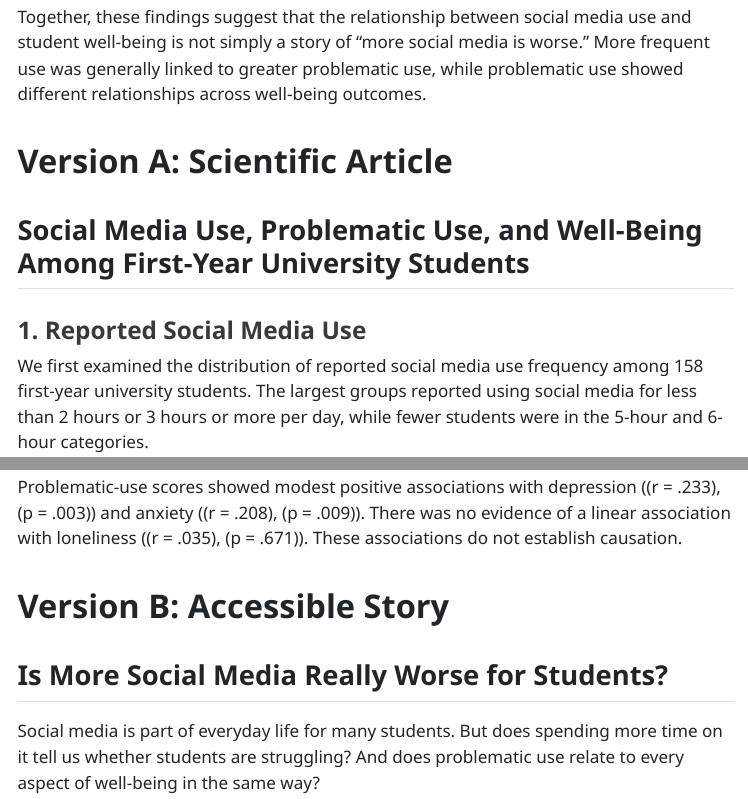
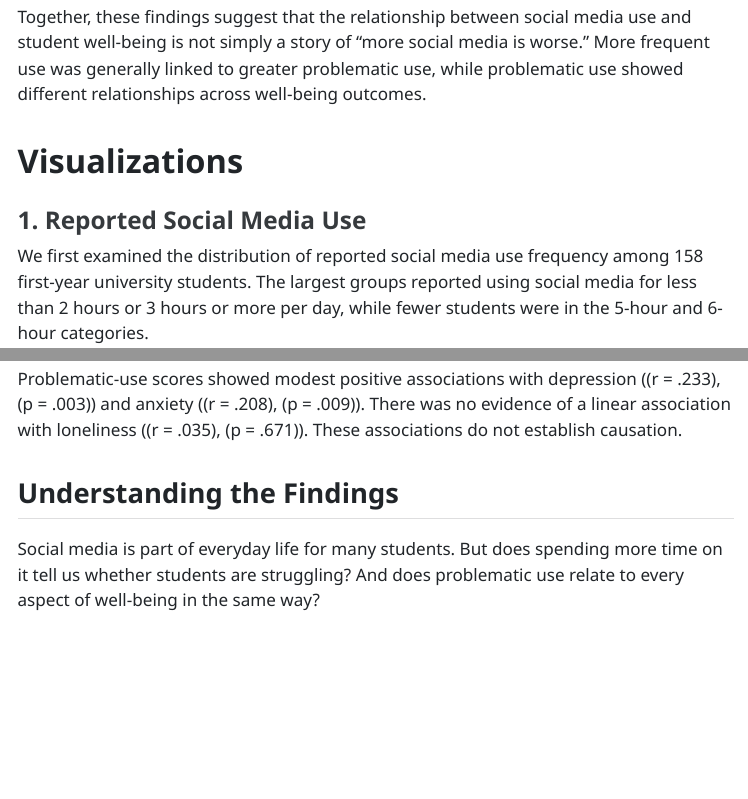
Before and after one commit to nikbakhtzadeh-bit/SocialMedia_Story, a Quarto document (index.qmd): the page in a window 1100 px wide, from 530 px down, and a second part further down, joined at a grey line. The pictures show the output file index.html that the author committed with the source, opened offline; menus at the side of the page are left out; long lines of code are wrapped.

Commit message:
Remove version labels and update visualizations

```diff
--- a/index.qmd
+++ b/index.qmd
@@ -19,9 +19,8 @@ The story became more nuanced when we examined well-being outcomes. Problematic
 
 Together, these findings suggest that the relationship between social media use and student well-being is not simply a story of “more social media is worse.” More frequent use was generally linked to greater problematic use, while problematic use showed different relationships across well-being outcomes.
 
-# Version A: Scientific Article
+# Visualizations
 
-## Social Media Use, Problematic Use, and Well-Being Among First-Year University Students
 
 ### 1. Reported Social Media Use
 
@@ -235,9 +234,8 @@ cor.test(
 
 Problematic-use scores showed modest positive associations with depression (\(r = .233\), \(p = .003\)) and anxiety (\(r = .208\), \(p = .009\)). There was no evidence of a linear association with loneliness (\(r = .035\), \(p = .671\)). These associations do not establish causation.
 
-# Version B: Accessible Story
 
-## Is More Social Media Really Worse for Students?
+## Understanding the Findings
 
 Social media is part of everyday life for many students. But does spending more time on it tell us whether students are struggling? And does problematic use relate to every aspect of well-being in the same way?
 
```
Also changed, not shown: figures/problematic_use_accessible.png, figures/problematic_use_scientific.png, index.html.
